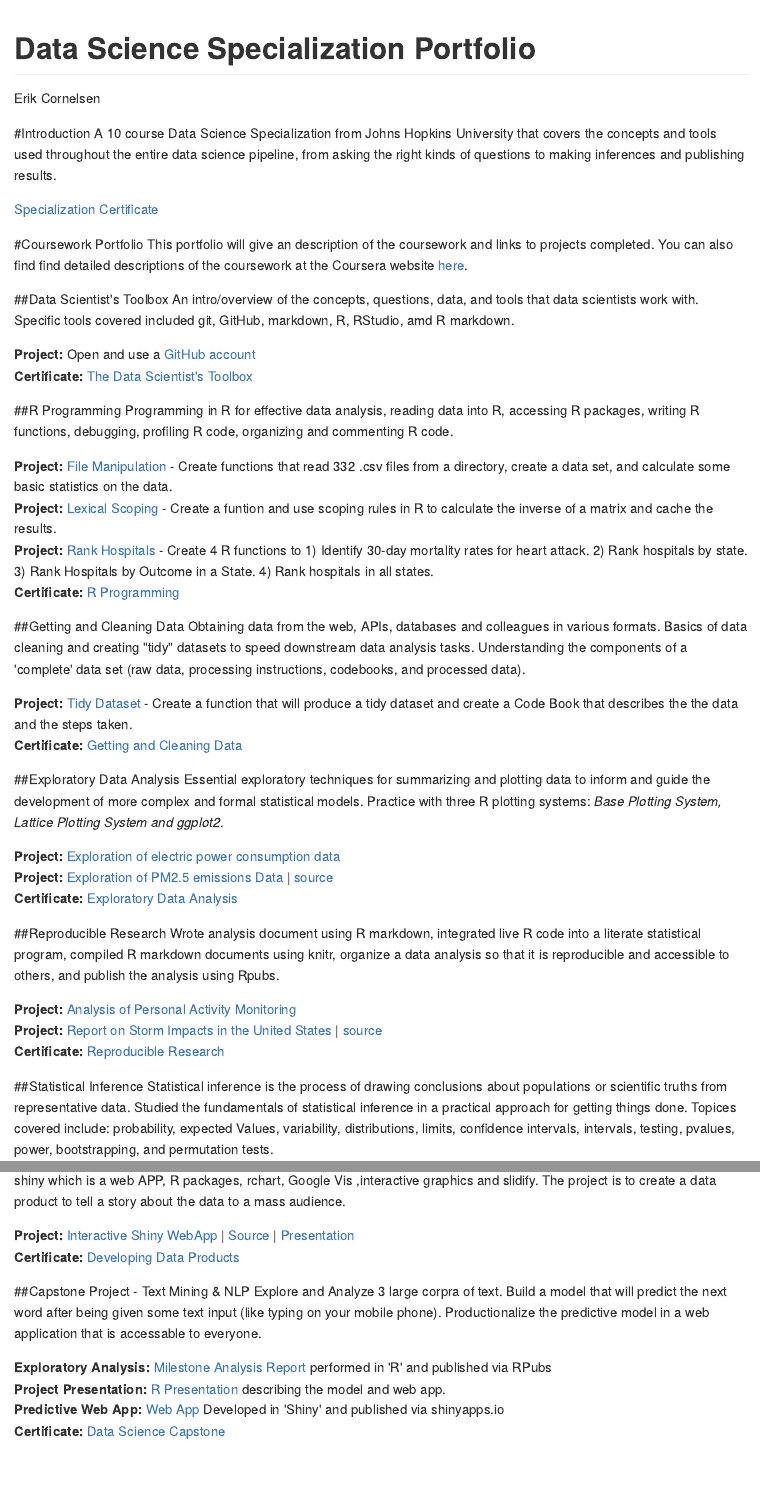
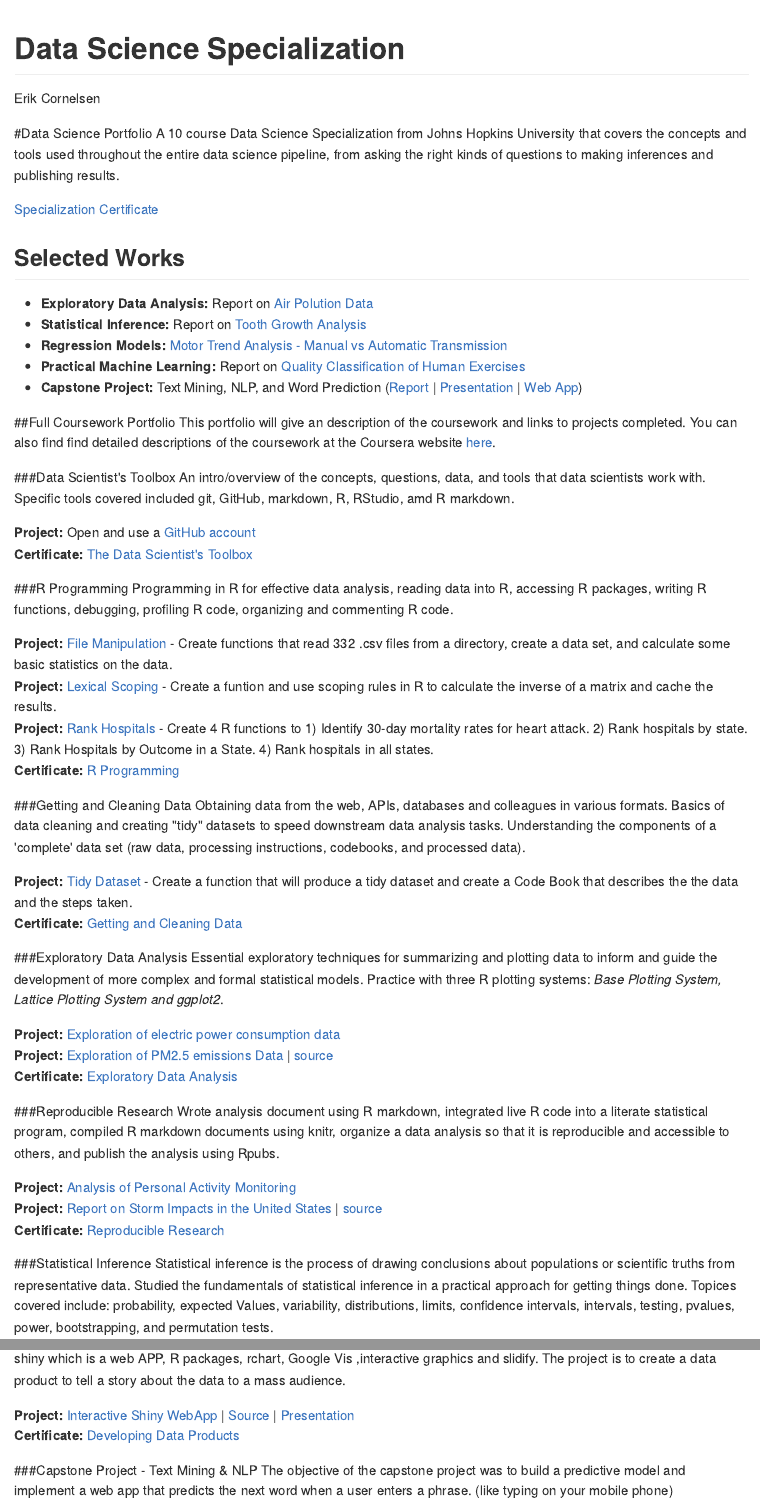
Before and after one commit to GitKlip/data-science-specialization, an R Markdown document (README.Rmd): the page in a window 1100 px wide, from its top, and a second part further down, joined at a grey line. The pictures show the output file README.md that the author committed with the source, drawn offline in the style of GitHub.

Commit message:
Add files via upload

```diff
--- a/README.Rmd
+++ b/README.Rmd
@@ -1,5 +1,5 @@
 ---
-title       : Data Science Specialization Portfolio
+title       : Data Science Specialization
 subtitle    : A Johns Hopkins University Program
 author      : Erik Cornelsen
 framework   : io2012        # {io2012, html5slides, shower, dzslides, ...}
@@ -18,24 +18,32 @@
 <base target="_top"/>
 
 
-#Introduction
+#Data Science Portfolio
 A 10 course Data Science Specialization from Johns Hopkins University that covers the concepts and tools used throughout the entire data science pipeline, from asking the right kinds of questions to making inferences and publishing results.
 
 [Specialization Certificate](https://www.coursera.org/account/accomplishments/specialization/S7AASCTDAEYM)
 
 
-#Coursework Portfolio
+## Selected Works
+* **Exploratory Data Analysis:** Report on [Air Polution Data](http://rpubs.com/ercorne/ExData_Project2)
+* **Statistical Inference:** Report on [Tooth Growth Analysis](https://github.com/GitKlip/data-science-specialization/blob/master/06-StatisticalInference/projects/Project_Analysis_ToothGrowth.pdf)
+* **Regression Models:** [Motor Trend Analysis - Manual vs Automatic Transmission](https://github.com/GitKlip/data-science-specialization/blob/master/07-RegressionModels/projects/7-RegressionModels-Project.pdf)
+* **Practical Machine Learning:**  Report on [Quality Classification of Human Exercises](https://github.com/GitKlip/data-science-specialization/blob/master/08-MachineLearning/projects/ML_Project.pdf)
+* **Capstone Project:** Text Mining, NLP, and Word Prediction ([Report](http://rpubs.com/ercorne/ds_capstone_milestone) | [Presentation](http://rpubs.com/ercorne/ds_capstone_presentation) | [Web App](https://cornelsen.shinyapps.io/NLP_Text_Predictor/))
+
+
+##Full Coursework Portfolio
 This portfolio will give an description of the coursework and links to projects completed. You can also find find detailed descriptions of the coursework at the Coursera website [here](https://www.coursera.org/specialization/jhudatascience/).
 
 
-##Data Scientist's Toolbox
+###Data Scientist's Toolbox
 An intro/overview of the concepts, questions, data, and tools that data scientists work with. Specific tools covered included git, GitHub, markdown, R, RStudio, amd R markdown.
 
 **Project:** Open and use a [GitHub account](https://github.com/GitKlip)
 **Certificate:** [The Data Scientist's Toolbox](https://www.coursera.org/account/accomplishments/certificate/6VWPX89KX7)
 
 
-##R Programming
+###R Programming
 Programming in R for effective data analysis, reading data into R, accessing R packages, writing R functions, debugging, profiling R code, organizing and commenting R code.
 
 **Project:** [File Manipulation](./02-RProgramming/rprog-p1-airpollution) - Create functions that read 332 .csv files from a directory, create a data set, and calculate some basic statistics on the data.
@@ -44,7 +52,7 @@
 **Certificate:** [R Programming](https://www.coursera.org/account/accomplishments/certificate/V5CF574NG9)
 
 
-##Getting and Cleaning Data
+###Getting and Cleaning Data
 Obtaining data from the web, APIs, databases and colleagues in various formats. Basics of data cleaning and creating "tidy" datasets to speed downstream data analysis tasks. Understanding the components of a 'complete' data set (raw data, processing instructions, codebooks, and processed data).
 
 **Project:** [Tidy Dataset](./03-GetAndCleanData/project/README.md) - Create a function that will produce a tidy dataset and create a Code Book that describes the the data and the steps taken.
@@ -52,7 +60,7 @@
 
 
 
-##Exploratory Data Analysis
+###Exploratory Data Analysis
 Essential exploratory techniques for summarizing and plotting data to inform and guide the development of more complex and formal statistical models. Practice with three R plotting systems: *Base Plotting System, Lattice Plotting System and ggplot2*.
 
 **Project:** [Exploration of electric power consumption data](./04-ExploratoryDataAnalysis/ExData_Project1/README.md)
@@ -60,7 +68,7 @@
 **Certificate:** [Exploratory Data Analysis](https://www.coursera.org/account/accomplishments/certificate/ZKD5QDTFRG)
 
 
-##Reproducible Research
+###Reproducible Research
 Wrote analysis document using R markdown, integrated live R code into a literate statistical program, compiled R markdown documents using knitr, organize a data analysis so that it is reproducible and accessible to others, and publish the analysis using Rpubs.
 
 **Project:** [Analysis of Personal Activity Monitoring](./05-ReproduceableResearch/RepData_Project1/PA1_template.Rmd)
@@ -68,7 +76,7 @@
 **Certificate:** [Reproducible Research](https://www.coursera.org/account/accomplishments/certificate/RPAZZM9DV2)
 
 
-##Statistical Inference
+###Statistical Inference
 Statistical inference is the process of drawing conclusions about populations or scientific truths from representative data. Studied the fundamentals of statistical inference in a practical approach for getting things done. Topices covered include: probability, expected Values, variability, distributions, limits, confidence intervals, intervals, testing, pvalues, power, bootstrapping, and permutation tests.
 
 **Project:** [Tooth Growth Analysis](./06-StatisticalInference/projects/Project_Analysis_ToothGrowth.pdf)
@@ -97,5 +105,5 @@
 **Certificate:** [Developing Data Products](https://www.coursera.org/account/accomplishments/certificate/A3K54UZCR6JE)
 
 
-##Capstone Project - Text Mining & NLP
-Explore and Analyze 3 large corpra of text. Build a model that will predict the next word after being given some text input (like typing on your mobile phone).  Productionalize the predictive model in a web application that is accessable to everyone.
+###Capstone Project - Text Mining & NLP
+The objective of the capstone project was to build a predictive model and implement a web app that predicts the next word when a user enters a phrase.  (like typing on your mobile phone)
```
Also changed, not shown: README.html, README.md, README.Rmd (10 more changed lines).
